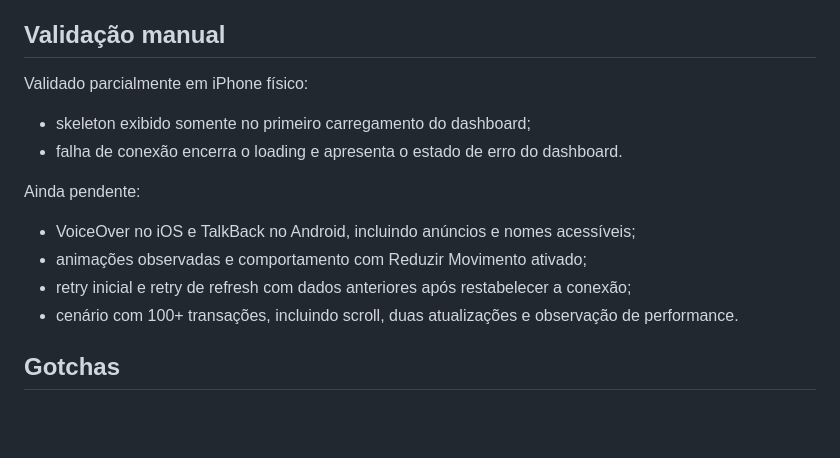
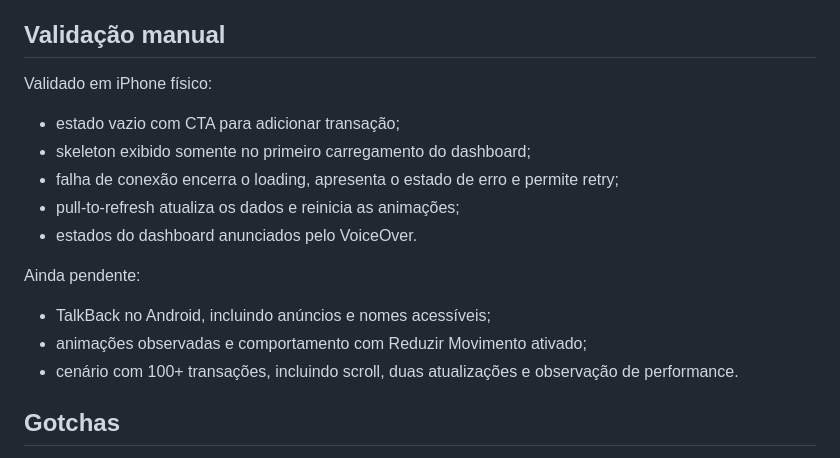
Before and after one commit to fiap-6frnt-tech-challenge/tech-challenge-mobile, a Markdown page: docs/sprint-2-dashboard/07-states-refresh.md, the part around one of its changes. Drawn GitHub-style; blank space fills up the shorter version.

Commit message:
docs: complete dashboard validation checklist

```diff
--- a/docs/sprint-2-dashboard/07-states-refresh.md
+++ b/docs/sprint-2-dashboard/07-states-refresh.md
@@ -52,16 +52,18 @@ Resultados registrados após executar localmente:
 
 ## Validação manual
 
-Validado parcialmente em iPhone físico:
+Validado em iPhone físico:
 
+- estado vazio com CTA para adicionar transação;
 - skeleton exibido somente no primeiro carregamento do dashboard;
-- falha de conexão encerra o loading e apresenta o estado de erro do dashboard.
+- falha de conexão encerra o loading, apresenta o estado de erro e permite retry;
+- pull-to-refresh atualiza os dados e reinicia as animações;
+- estados do dashboard anunciados pelo VoiceOver.
 
 Ainda pendente:
 
-- VoiceOver no iOS e TalkBack no Android, incluindo anúncios e nomes acessíveis;
+- TalkBack no Android, incluindo anúncios e nomes acessíveis;
 - animações observadas e comportamento com Reduzir Movimento ativado;
-- retry inicial e retry de refresh com dados anteriores após restabelecer a conexão;
 - cenário com 100+ transações, incluindo scroll, duas atualizações e observação de performance.
 
 ## Gotchas
```
Also changed, not shown: other parts of docs/sprint-2-dashboard/07-states-refresh.md (+4 -4 lines).
